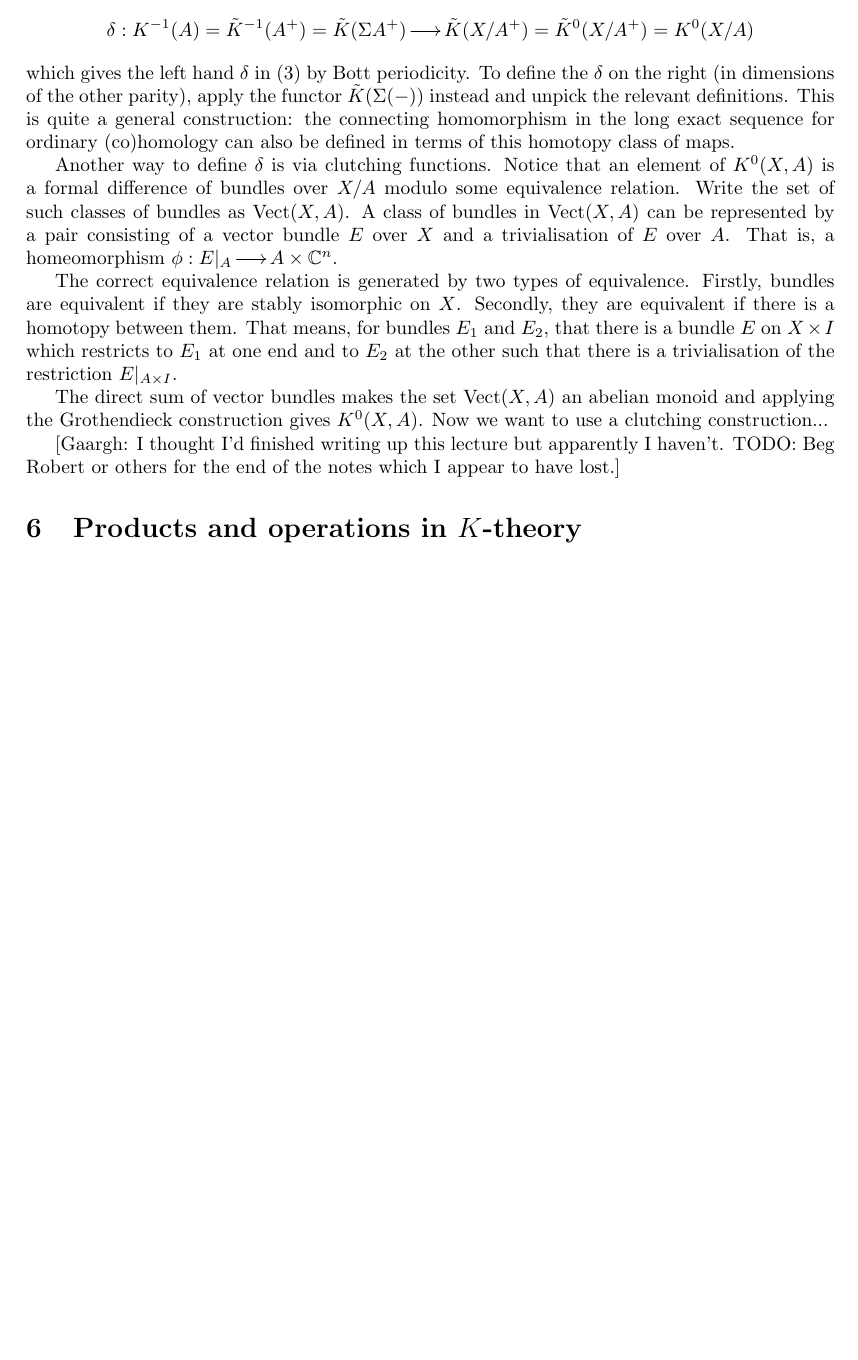
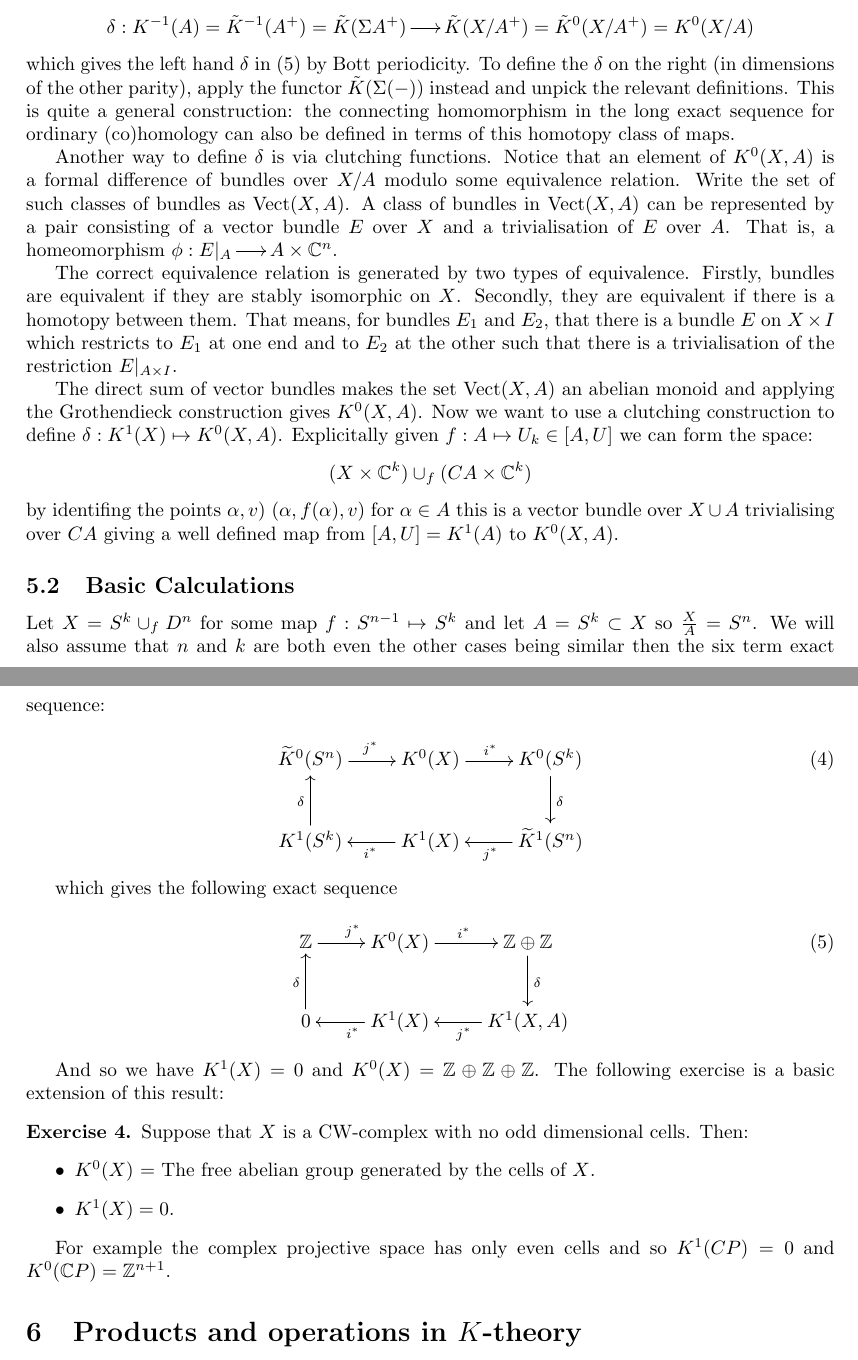
Before and after one commit to robertgoss/K---Theory, a LaTeX document (K-Theory.tex): part of page 14 of 27 before the commit and two parts of pages 14 and 15 of 28 after it, the two joined at a grey line, cut so that both start at the same text, the shorter picture padded with empty space. Compiled offline with pdfLaTeX.

Commit message:
Last page from week 3

```diff
--- a/K-Theory.tex
+++ b/K-Theory.tex
@@ -784,11 +784,54 @@ the restriction $E|_{A\times I}$.
 
 The direct sum of vector bundles makes the set $\Vect(X,A)$ an abelian
 monoid and applying the Grothendieck construction gives
-$K^0(X,A)$. Now we want to use a clutching construction...
-
-[Gaargh: I thought I'd finished writing up this lecture but apparently
-I haven't. TODO: Beg Robert or others for the end of the notes which I
-appear to have lost.]
+$K^0(X,A)$. Now we want to use a clutching construction to define
+$\delta:K^1(X)\mapsto K^0(X,A)$. Explicitally given $f:A\mapsto U_k\in[A,U]$
+we can form the space:
+$$(X\times \CC^k)\cup_f(C A\times\CC^k)$$
+by identifing the points $\alpha,v)~(\alpha,f(\alpha),v)$ for $\alpha\in A$
+this is a vector bundle over $X\cup A$ trivialising over $C A$ giving a
+well defined map from $[A,U]=K^1(A)$ to $K^0(X,A)$.
+
+\subsection{Basic Calculations}
+
+Let $X=S^k\cup_fD^n$ for some map $f:S^{n-1}\mapsto S^k$ and let $A=S^k\subset X$ so
+$\frac{X}{A}=S^n$. We will also assume that $n$ and $k$ are both even the other cases
+being similar then the six term exact sequence:
+
+\begin{equation}
+  \xymatrix{
+    \KR^0(S^n) \ar[r]^{j^*} & K^0(X) \ar[r]^{i^*} & K^0(S^k)\ar[d]^{\delta}\\
+    K^1(S^k)\ar[u]^{\delta} & K^1(X)\ar[l]^{i^*} & \KR^1(S^n)\ar[l]^{j^*}
+  }
+\end{equation}
+
+which gives the following exact sequence
+
+\begin{equation}
+  \label{stes}
+  \xymatrix{
+    \ZZ \ar[r]^{j^*} & K^0(X) \ar[r]^{i^*} & \ZZ\oplus\ZZ\ar[d]^{\delta}\\
+    0 \ar[u]^{\delta} & K^1(X)\ar[l]^{i^*} & K^1(X,A)\ar[l]^{j^*}
+  }
+\end{equation}
+
+
+And so we have $K^1(X)=0$ and $K^0(X)=\ZZ\oplus\ZZ\oplus\ZZ$. The following exercise
+is a basic extension of this result:
+
+\begin{exer}
+  Suppose that $X$ is a CW-complex with no odd dimensional cells. Then:
+  \begin{itemize}
+  \item $K^0(X)$ = The free abelian group generated by the cells of $X$.
+    \item $K^1(X) = 0$.
+  \end{itemize}
+\end{exer}
+
+For example the complex projective space has only even cells and so $K^1(CP)=0$
+ and $K^0(\CP)=\ZZ^{n+1}$.
+
+
+
 % End (sort of) lecture 3
 
 \section{Products and operations in $K$-theory}
```
